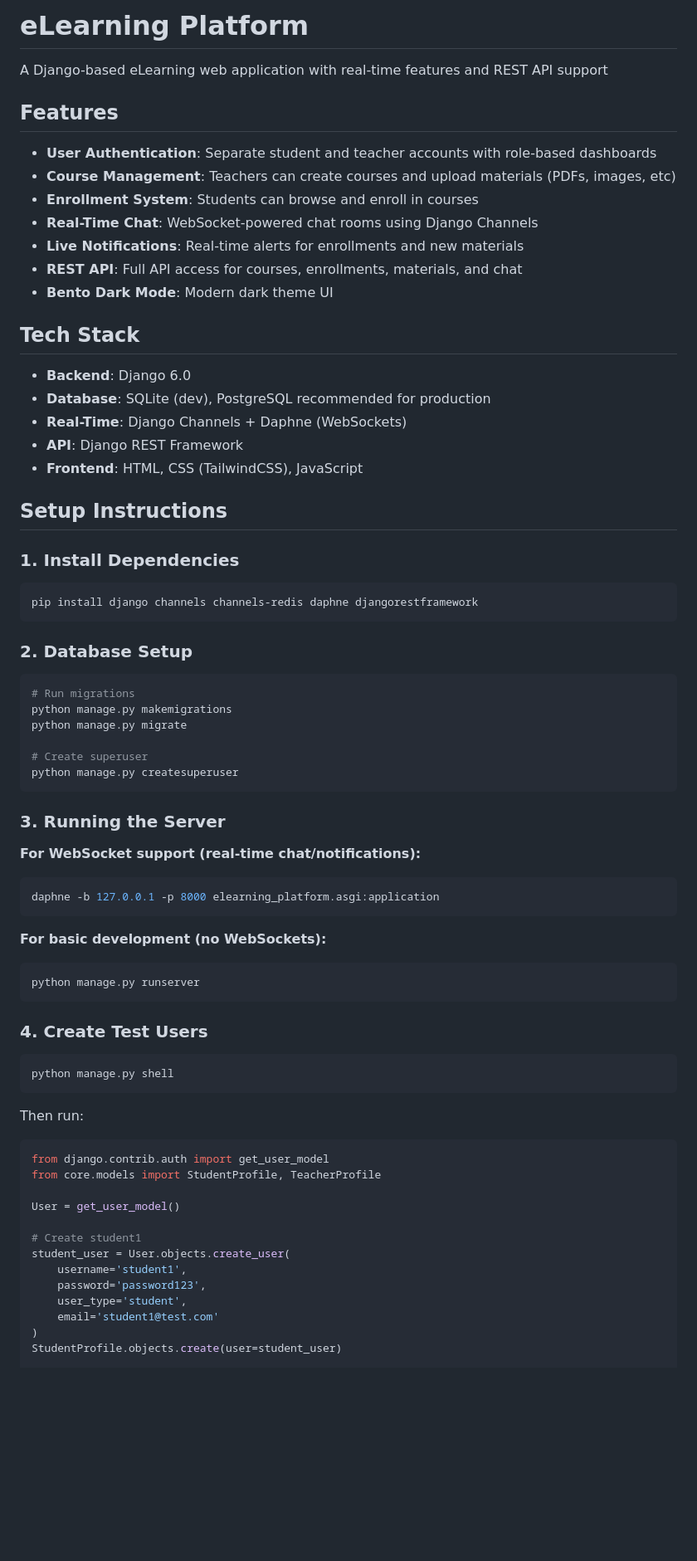
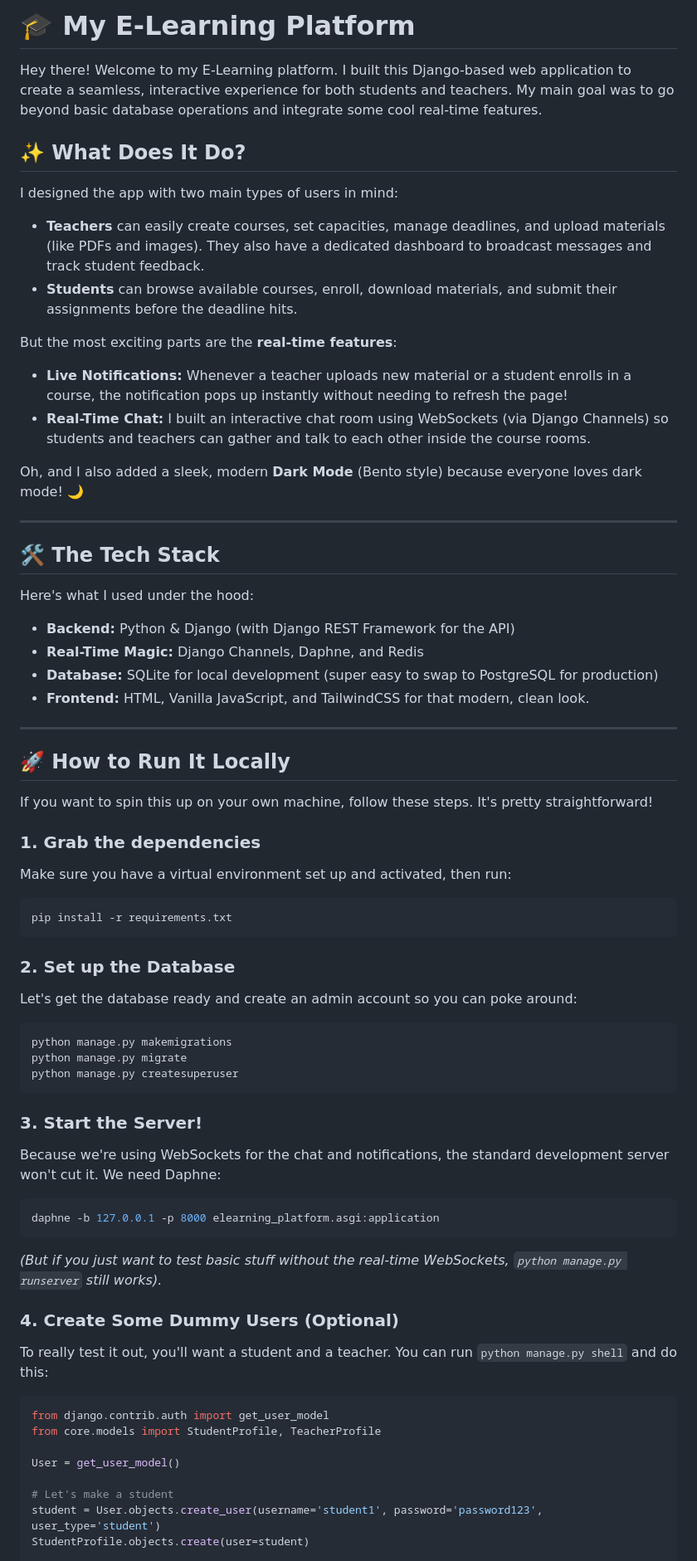
Before and after one commit to csiyuan/E-Learning, a Markdown page: README.md, the part around one of its changes. Shown at 83% size. Rendered like a GitHub page; blank space fills up the shorter version.

Commit message:
Update README.md to be more conversational

````diff
--- a/README.md
+++ b/README.md
@@ -1,75 +1,65 @@
-# eLearning Platform
+# 🎓 My E-Learning Platform
 
-A Django-based eLearning web application with real-time features and REST API support
+Hey there! Welcome to my E-Learning platform. I built this Django-based web application to create a seamless, interactive experience for both students and teachers. My main goal was to go beyond basic database operations and integrate some cool real-time features.
 
-## Features
+## ✨ What Does It Do?
 
-- **User Authentication**: Separate student and teacher accounts with role-based dashboards
-- **Course Management**: Teachers can create courses and upload materials (PDFs, images, etc)
-- **Enrollment System**: Students can browse and enroll in courses
-- **Real-Time Chat**: WebSocket-powered chat rooms using Django Channels
-- **Live Notifications**: Real-time alerts for enrollments and new materials
-- **REST API**: Full API access for courses, enrollments, materials, and chat
-- **Bento Dark Mode**: Modern dark theme UI
+I designed the app with two main types of users in mind:
+- **Teachers** can easily create courses, set capacities, manage deadlines, and upload materials (like PDFs and images). They also have a dedicated dashboard to broadcast messages and track student feedback.
+- **Students** can browse available courses, enroll, download materials, and submit their assignments before the deadline hits.
 
-## Tech Stack
+But the most exciting parts are the **real-time features**:
+- **Live Notifications:** Whenever a teacher uploads new material or a student enrolls in a course, the notification pops up instantly without needing to refresh the page!
+- **Real-Time Chat:** I built an interactive chat room using WebSockets (via Django Channels) so students and teachers can gather and talk to each other inside the course rooms.
 
-- **Backend**: Django 6.0
-- **Database**: SQLite (dev), PostgreSQL recommended for production
-- **Real-Time**: Django Channels + Daphne (WebSockets)
-- **API**: Django REST Framework
-- **Frontend**: HTML, CSS (TailwindCSS), JavaScript
+Oh, and I also added a sleek, modern **Dark Mode** (Bento style) because everyone loves dark mode! 🌙
 
-## Setup Instructions
+---
 
-### 1. Install Dependencies
+## 🛠️ The Tech Stack
 
+Here's what I used under the hood:
+- **Backend:** Python & Django (with Django REST Framework for the API)
+- **Real-Time Magic:** Django Channels, Daphne, and Redis
+- **Database:** SQLite for local development (super easy to swap to PostgreSQL for production)
+- **Frontend:** HTML, Vanilla JavaScript, and TailwindCSS for that modern, clean look.
+
+---
+
+## 🚀 How to Run It Locally
+
+If you want to spin this up on your own machine, follow these steps. It's pretty straightforward!
+
+### 1. Grab the dependencies
+Make sure you have a virtual environment set up and activated, then run:
 ```bash
-pip install django channels channels-redis daphne djangorestframework
+pip install -r requirements.txt
 ```
 
-### 2. Database Setup
-
+### 2. Set up the Database
+Let's get the database ready and create an admin account so you can poke around:
 ```bash
-# Run migrations
 python manage.py makemigrations
 python manage.py migrate
-
-# Create superuser
 python manage.py createsuperuser
 ```
 
-### 3. Running the Server
-
-**For WebSocket support (real-time chat/notifications):**
+### 3. Start the Server!
+Because we're using WebSockets for the chat and notifications, the standard development server won't cut it. We need Daphne:
 ```bash
 daphne -b 127.0.0.1 -p 8000 elearning_platform.asgi:application
 ```
+*(But if you just want to test basic stuff without the real-time WebSockets, `python manage.py runserver` still works).*
 
-**For basic development (no WebSockets):**
-```bash
-python manage.py runserver
-```
-
-### 4. Create Test Users
-
-```bash
-python manage.py shell
-```
-
-Then run:
+### 4. Create Some Dummy Users (Optional)
+To really test it out, you'll want a student and a teacher. You can run `python manage.py shell` and do this:
 ```python
 from django.contrib.auth import get_user_model
 from core.models import StudentProfile, TeacherProfile
 
 User = get_user_model()
 
-# Create student1
-student_user = User.objects.create_user(
-    username='student1',
-    password='password123',
-    user_type='student',
-    email='student1@test.com'
-)
-StudentProfile.objects.create(user=student_user)
+# Let's make a student
+student = User.objects.create_user(username='student1', password='password123', user_type='student')
+StudentProfile.objects.create(user=student)
 
````
Also changed, not shown: other parts of README.md (+19 -81 lines).
